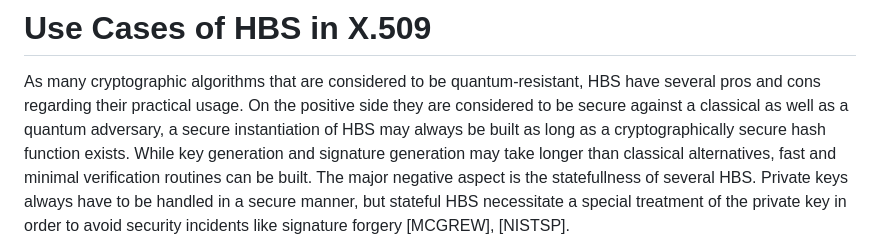
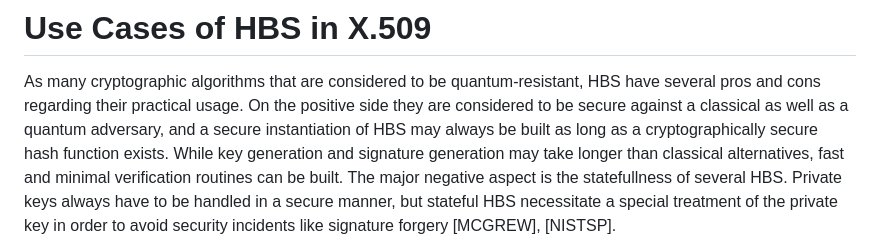
Before and after one commit to x509-hbs/draft-gazdag-x509-hash-sigs, a Markdown page: draft-gazdag-x509-hash-sigs.md, the part around the change. Rendered like a GitHub page.

Commit message:
Update draft-gazdag-x509-hash-sigs.md
Co-authored-by: Stavros Kousidis <fluppe2@users.noreply.github.com>

```diff
--- a/draft-gazdag-x509-hash-sigs.md
+++ b/draft-gazdag-x509-hash-sigs.md
@@ -175,7 +175,7 @@ given by the parameter 'h'. The number of levels of trees is either called 'L'
 As many cryptographic algorithms that are considered to be quantum-resistant,
 HBS have several pros and cons regarding their practical usage. On the positive side
 they are considered to be secure against a classical as well as a quantum adversary,
-a secure instantiation of HBS may always be built as long as a cryptographically
+and a secure instantiation of HBS may always be built as long as a cryptographically
 secure hash function exists. While key generation and signature generation may
 take longer than classical alternatives, fast and minimal verification routines
 can be built. The major negative aspect is the statefullness of several HBS.
```
